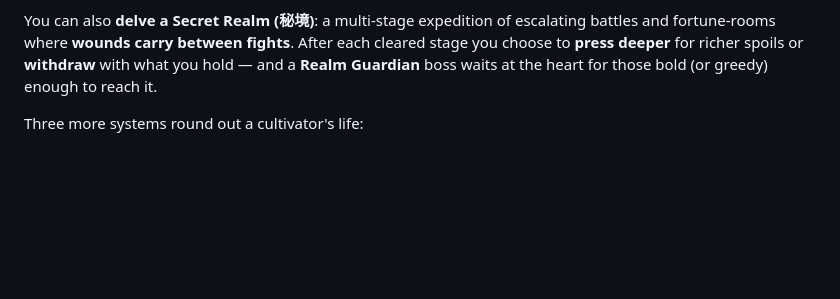
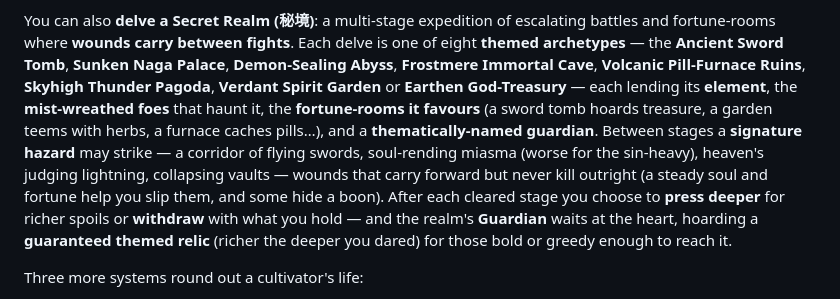
Before and after one commit to Milec/The-Nine-Heavens, a Markdown page: README.md, the part around the change. Drawn GitHub-style; blank space fills up the shorter version.

Commit message:
Document themed Secret Realms in README
Co-Authored-By: Claude Opus 4.8 <noreply@anthropic.com>
Claude-Session: https://claude.ai/code/session_01EeRq4WwfhKLJCUQqvRmVYX

```diff
--- a/README.md
+++ b/README.md
@@ -91,9 +91,20 @@ hits like a mountain but leaves you spent.
 
 You can also **delve a Secret Realm (秘境)**: a multi-stage expedition of
 escalating battles and fortune-rooms where **wounds carry between fights**.
-After each cleared stage you choose to **press deeper** for richer spoils or
-**withdraw** with what you hold — and a **Realm Guardian** boss waits at the
-heart for those bold (or greedy) enough to reach it.
+Each delve is one of eight **themed archetypes** — the **Ancient Sword Tomb**,
+**Sunken Naga Palace**, **Demon-Sealing Abyss**, **Frostmere Immortal Cave**,
+**Volcanic Pill-Furnace Ruins**, **Skyhigh Thunder Pagoda**, **Verdant Spirit
+Garden** or **Earthen God-Treasury** — each lending its **element**, the
+**mist-wreathed foes** that haunt it, the **fortune-rooms it favours** (a sword
+tomb hoards treasure, a garden teems with herbs, a furnace caches pills…), and
+a **thematically-named guardian**. Between stages a **signature hazard** may
+strike — a corridor of flying swords, soul-rending miasma (worse for the
+sin-heavy), heaven's judging lightning, collapsing vaults — wounds that carry
+forward but never kill outright (a steady soul and fortune help you slip them,
+and some hide a boon). After each cleared stage you choose to **press deeper**
+for richer spoils or **withdraw** with what you hold — and the realm's
+**Guardian** waits at the heart, hoarding a **guaranteed themed relic** (richer
+the deeper you dared) for those bold or greedy enough to reach it.
 
 Three more systems round out a cultivator's life:
 
```
